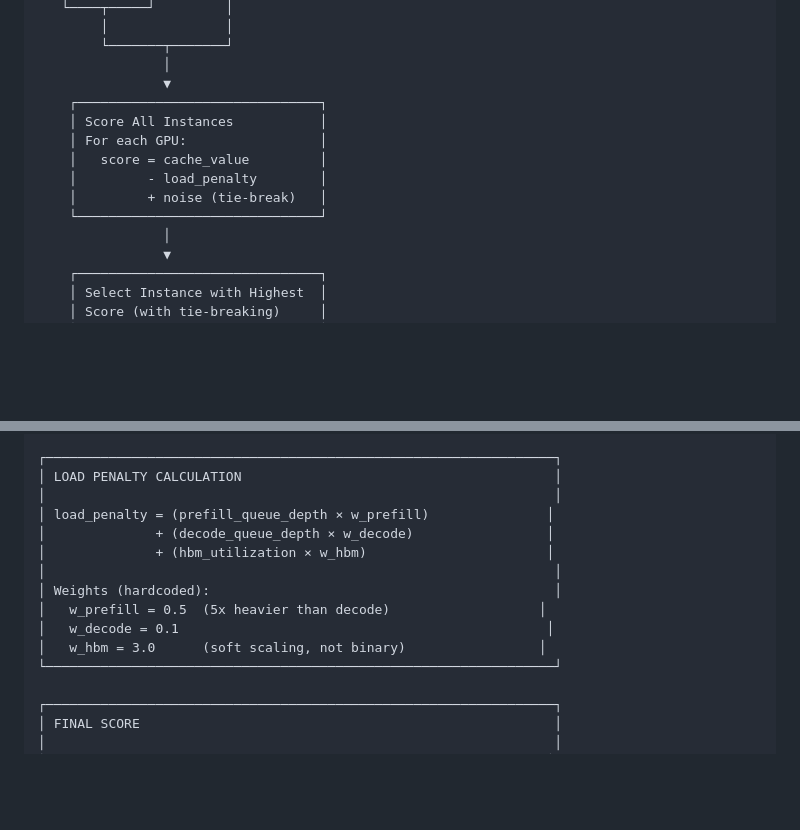
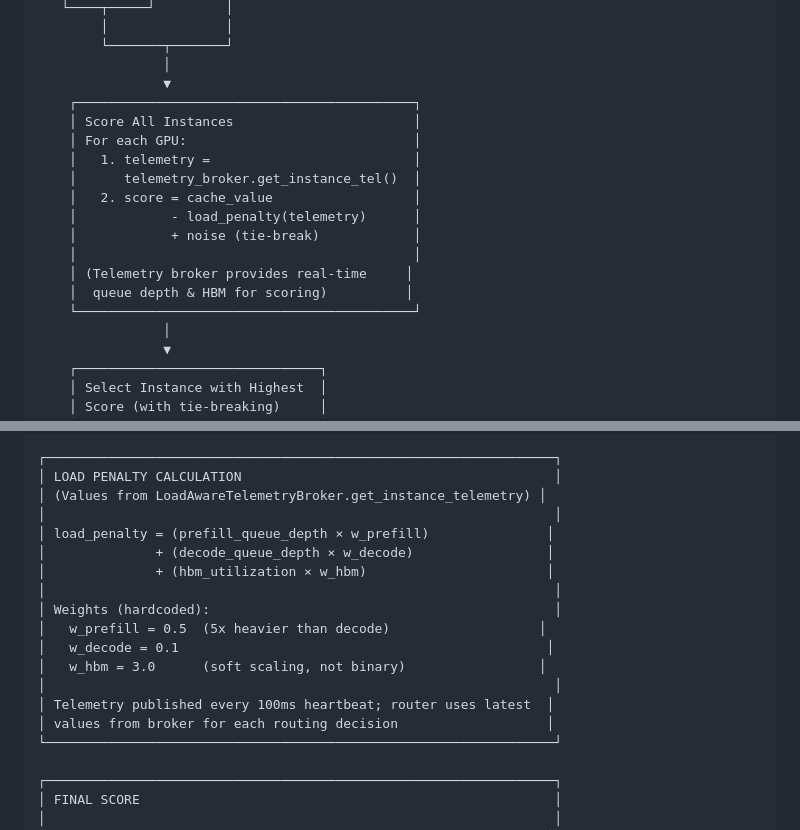
Before and after one commit to trickyeyeo/llm-router-sim, a Markdown page: ARCHITECTURE.md, 2 parts joined by grey strips. Rendered like a GitHub page; blank space fills up the shorter version.

Commit message:
Clarify LoadAwareTelemetryBroker integration in routing flow
- Made explicit that router calls telemetry_broker.get_instance_telemetry()
  during scoring phase to fetch queue depths and HBM utilization
- Updated Routing Decision Flow diagram to show broker lookup
- Updated LOAD PENALTY section to note telemetry source and update frequency

Co-Authored-By: Claude Haiku 4.5 <noreply@anthropic.com>

```diff
--- a/ARCHITECTURE.md
+++ b/ARCHITECTURE.md
@@ -82,13 +82,18 @@ Request Arrives
         └───────┬───────┘
                 │
                 ▼
-    ┌───────────────────────────────┐
-    │ Score All Instances           │
-    │ For each GPU:                 │
-    │   score = cache_value         │
-    │         - load_penalty        │
-    │         + noise (tie-break)   │
-    └───────────────────────────────┘
+    ┌───────────────────────────────────────────┐
+    │ Score All Instances                       │
+    │ For each GPU:                             │
+    │   1. telemetry =                          │
+    │      telemetry_broker.get_instance_tel()  │
+    │   2. score = cache_value                  │
+    │            - load_penalty(telemetry)      │
+    │            + noise (tie-break)            │
+    │                                           │
+    │ (Telemetry broker provides real-time     │
+    │  queue depth & HBM for scoring)          │
+    └───────────────────────────────────────────┘
                 │
                 ▼
     ┌───────────────────────────────┐
@@ -115,6 +120,7 @@ Request Arrives
 
 ┌─────────────────────────────────────────────────────────────────┐
 │ LOAD PENALTY CALCULATION                                        │
+│ (Values from LoadAwareTelemetryBroker.get_instance_telemetry) │
 │                                                                 │
 │ load_penalty = (prefill_queue_depth × w_prefill)               │
 │              + (decode_queue_depth × w_decode)                 │
@@ -124,6 +130,9 @@ Request Arrives
 │   w_prefill = 0.5  (5x heavier than decode)                   │
 │   w_decode = 0.1                                               │
 │   w_hbm = 3.0      (soft scaling, not binary)                 │
+│                                                                 │
+│ Telemetry published every 100ms heartbeat; router uses latest  │
+│ values from broker for each routing decision                   │
 └─────────────────────────────────────────────────────────────────┘
 
 ┌─────────────────────────────────────────────────────────────────┐
```
